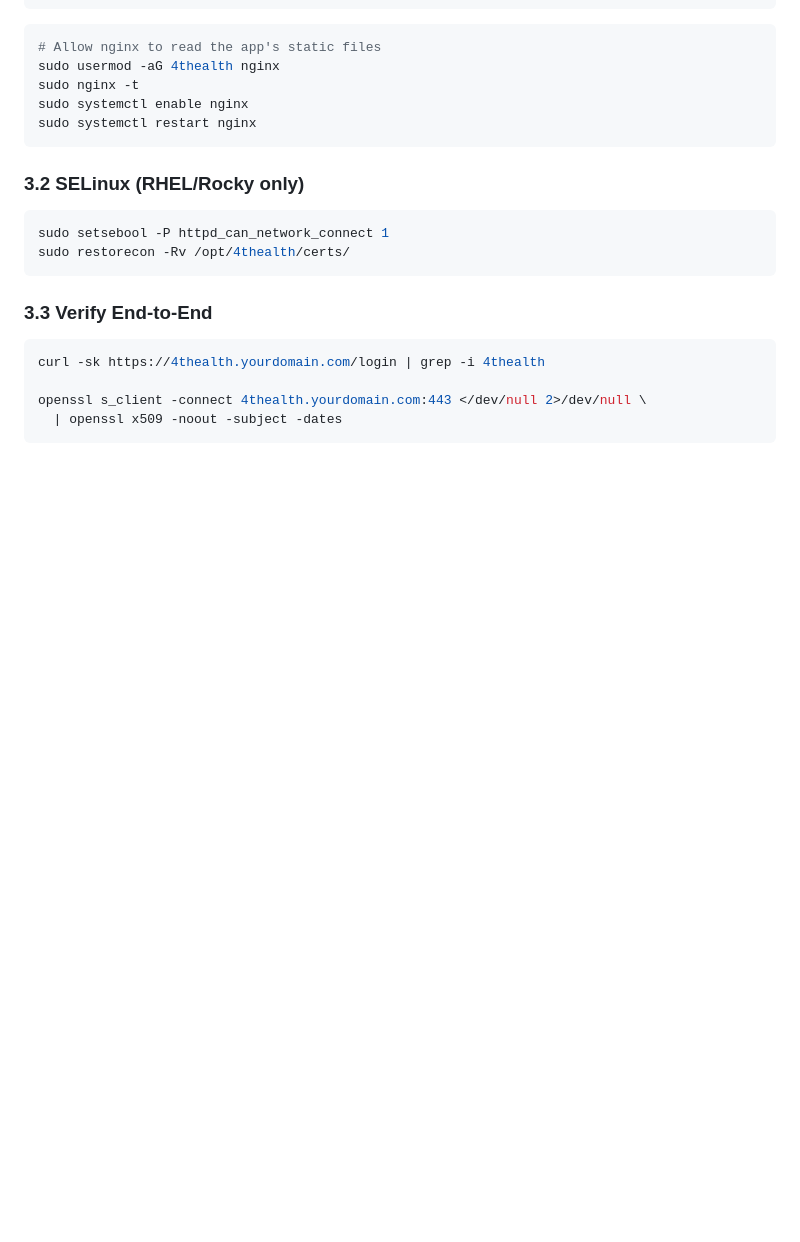
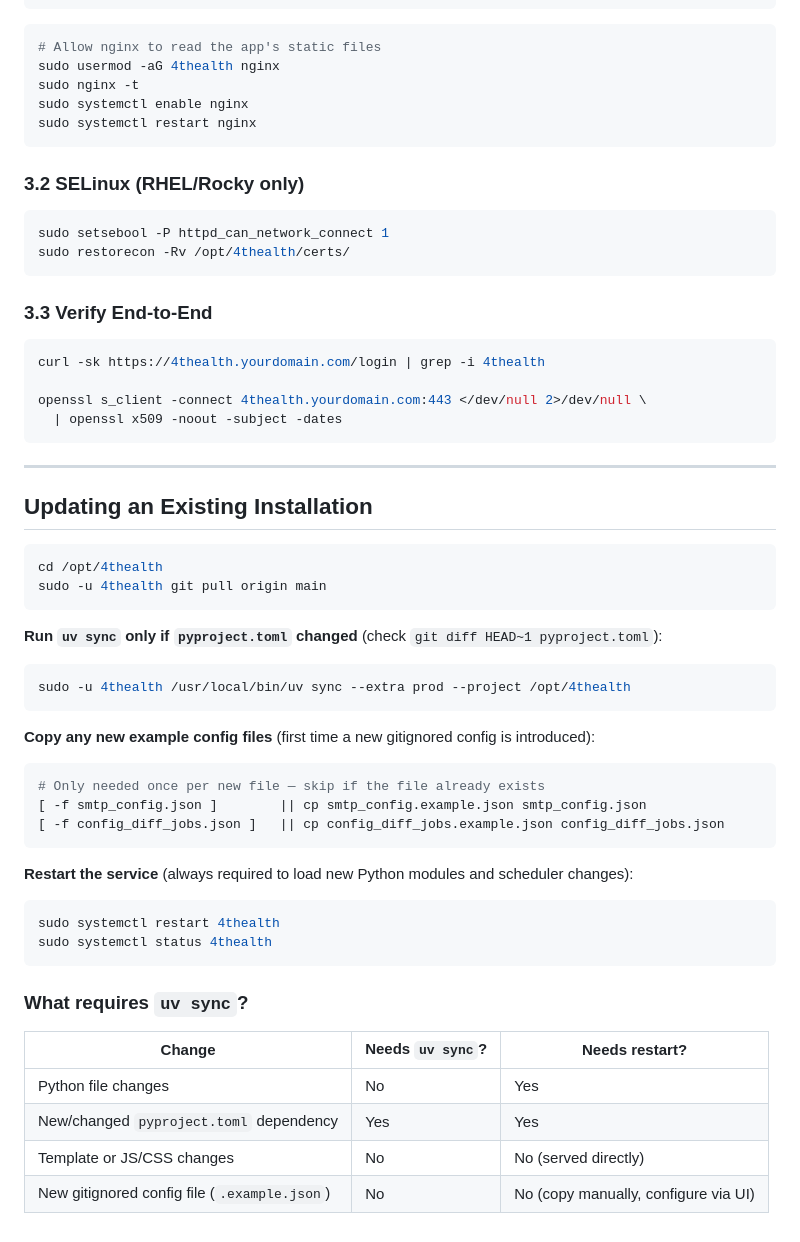
Before and after one commit to gatecrest-labs/4thealth, a Markdown page: docs/deployment.md, the part around the change. GitHub-like rendering; blank space fills up the shorter version.

````diff
--- a/docs/deployment.md
+++ b/docs/deployment.md
@@ -351,3 +351,42 @@ curl -sk https://4thealth.yourdomain.com/login | grep -i 4thealth
 openssl s_client -connect 4thealth.yourdomain.com:443 </dev/null 2>/dev/null \
   | openssl x509 -noout -subject -dates
 ```
+
+---
+
+## Updating an Existing Installation
+
+```bash
+cd /opt/4thealth
+sudo -u 4thealth git pull origin main
+```
+
+**Run `uv sync` only if `pyproject.toml` changed** (check `git diff HEAD~1 pyproject.toml`):
+
+```bash
+sudo -u 4thealth /usr/local/bin/uv sync --extra prod --project /opt/4thealth
+```
+
+**Copy any new example config files** (first time a new gitignored config is introduced):
+
+```bash
+# Only needed once per new file — skip if the file already exists
+[ -f smtp_config.json ]        || cp smtp_config.example.json smtp_config.json
+[ -f config_diff_jobs.json ]   || cp config_diff_jobs.example.json config_diff_jobs.json
+```
+
+**Restart the service** (always required to load new Python modules and scheduler changes):
+
+```bash
+sudo systemctl restart 4thealth
+sudo systemctl status 4thealth
+```
+
+### What requires `uv sync`?
+
+| Change | Needs `uv sync`? | Needs restart? |
+|--------|-----------------|----------------|
+| Python file changes | No | Yes |
+| New/changed `pyproject.toml` dependency | Yes | Yes |
+| Template or JS/CSS changes | No | No (served directly) |
+| New gitignored config file (`.example.json`) | No | No (copy manually, configure via UI) |
````
